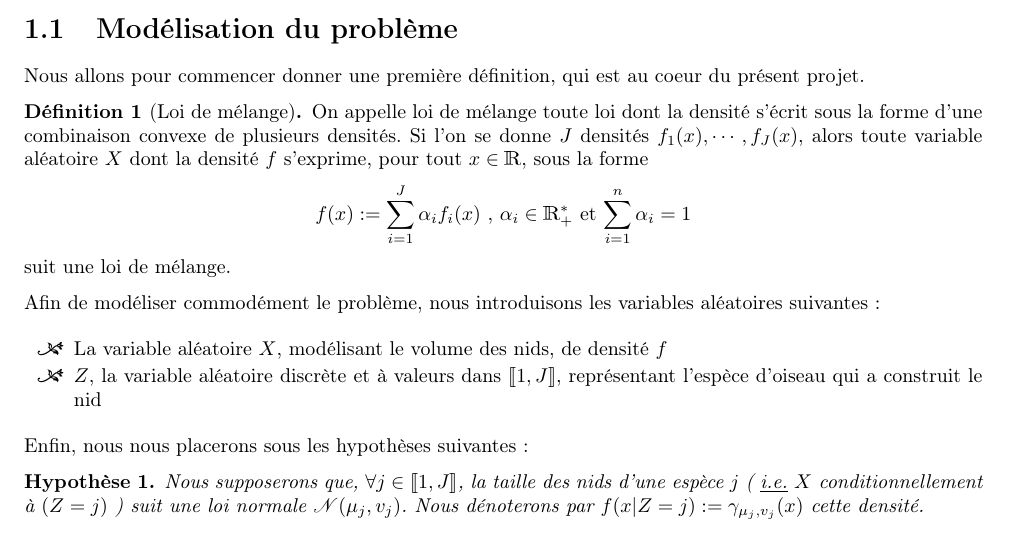
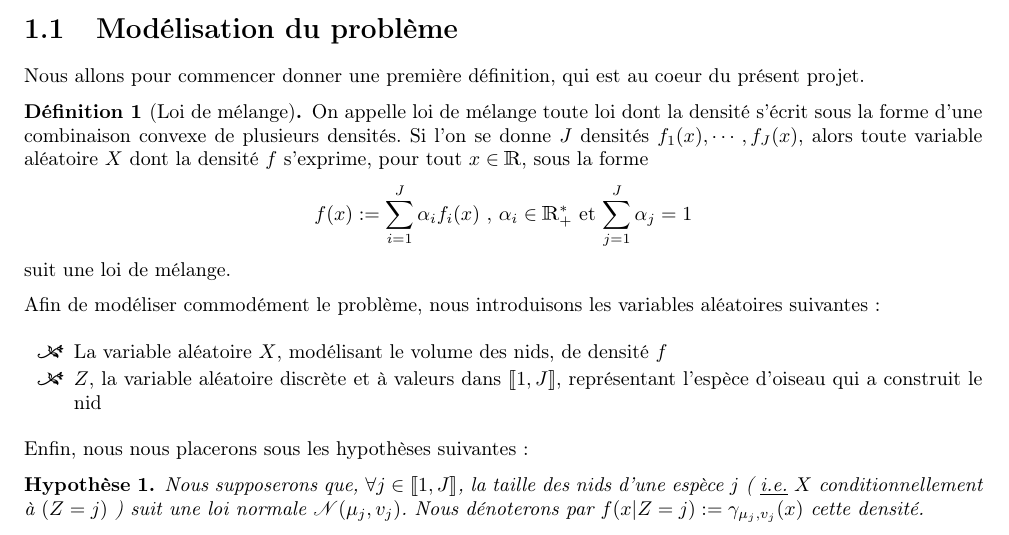
Before and after one commit to ThomasCrvl0/Projet_M1_SSD_mouettes, a LaTeX document (Latex/rapport.tex): part of page 4 of 26, cut so that both start at the same text. Compiled offline with pdfLaTeX.

Commit message:
coquille

```diff
--- a/Latex/rapport.tex
+++ b/Latex/rapport.tex
@@ -243,7 +243,7 @@ Nous allons pour commencer donner une première définition, qui est au coeur du
 \begin{defn}[Loi de mélange]
 On appelle loi de mélange toute loi dont la densité s'écrit sous la forme d'une combinaison convexe de plusieurs densités. Si l'on se donne $J$  densités $f_1(x), \cdots, f_J(x)$, alors toute variable aléatoire $X$ dont la densité $f$ s'exprime, pour tout $x\in\R$, sous la forme
 \begin{center}
-$f(x) := \displaystyle\sum_{i=1}^J \alpha_i f_i(x)$ , $\alpha_i \in\R_+^*$ et $\displaystyle\sum_{i=1}^n\alpha_i=1$ \end{center}
+$f(x) := \displaystyle\sum_{i=1}^J \alpha_i f_i(x)$ , $\alpha_i \in\R_+^*$ et $\displaystyle\sum_{j=1}^J\alpha_j=1$ \end{center}
 suit une loi de mélange.
 \end{defn}
 
```
Also changed, not shown: Latex/rapport.pdf.
